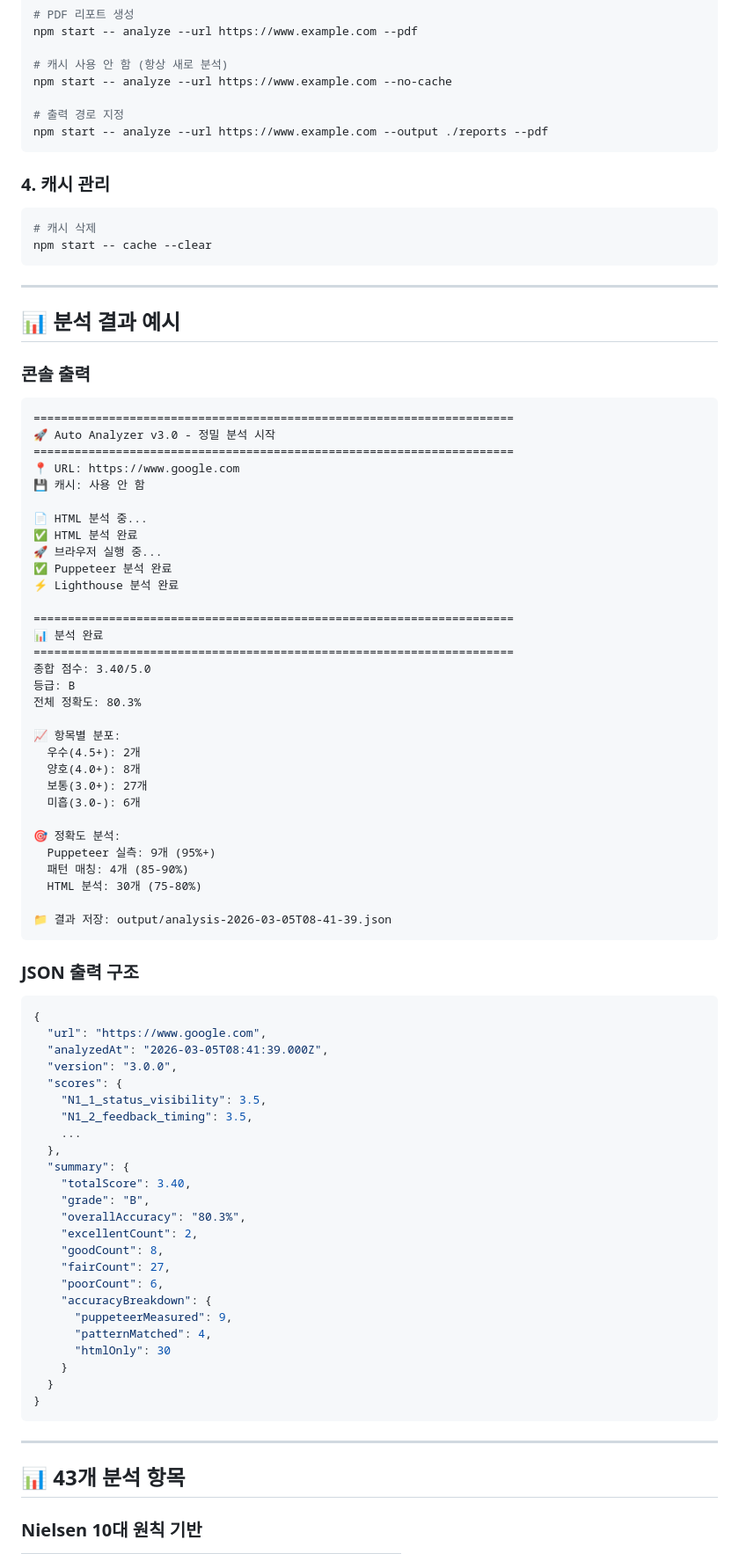
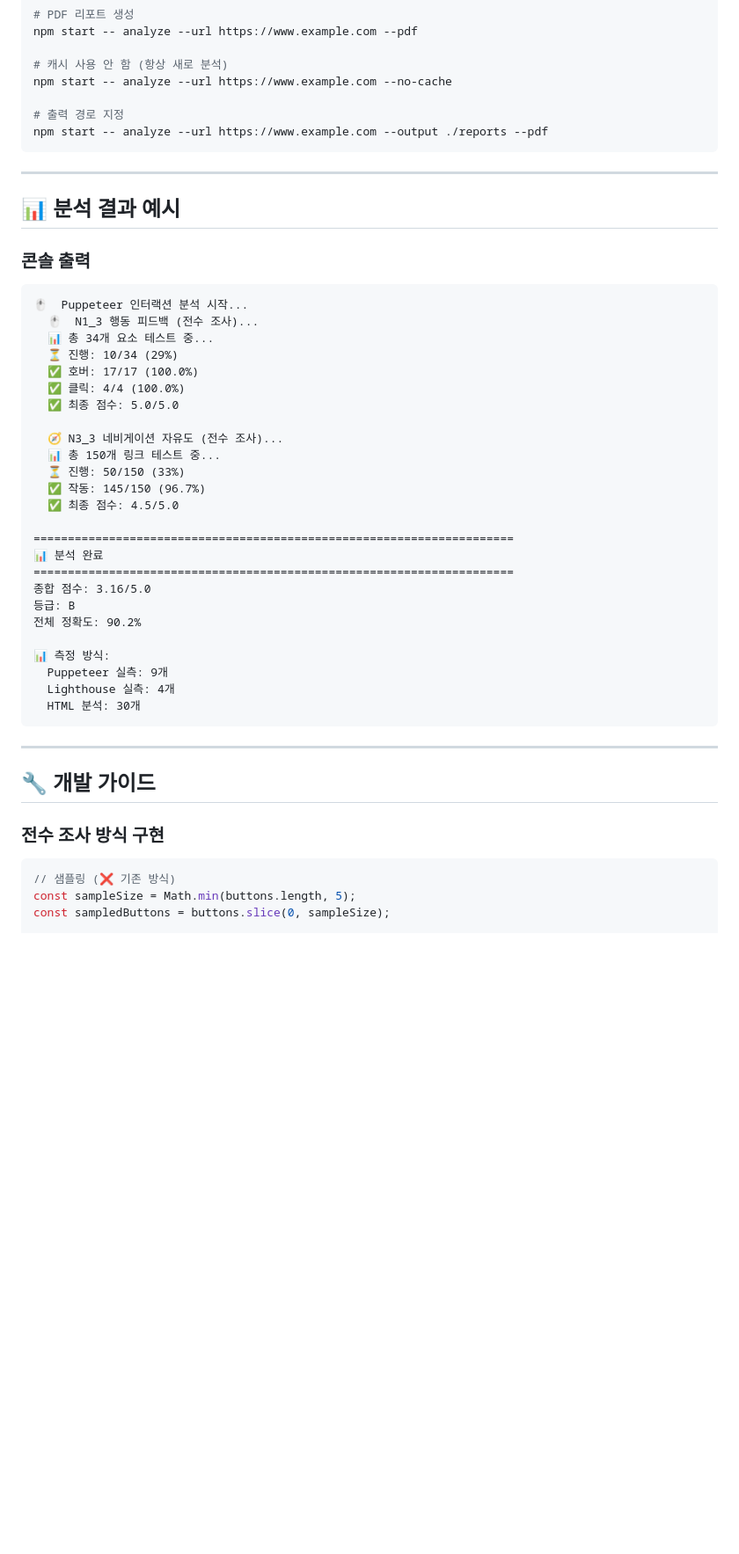
Before and after one commit to imyounghwan/auto-analyzer-v3, a Markdown page: README.md, the part around one of its changes. Shown at 88% size. Rendered like a GitHub page; blank space fills up the shorter version.

Commit message:
docs: README 업데이트 - 전수 조사 방식 명시

````diff
--- a/README.md
+++ b/README.md
@@ -66,82 +118,46 @@ npm start -- analyze --url https://www.example.com --no-cache
 npm start -- analyze --url https://www.example.com --output ./reports --pdf
 ```
 
-### 4. 캐시 관리
-```bash
-# 캐시 삭제
-npm start -- cache --clear
-```
-
 ---
 
 ## 📊 분석 결과 예시
 
 ### 콘솔 출력
 ```
-======================================================================
-🚀 Auto Analyzer v3.0 - 정밀 분석 시작
-======================================================================
-📍 URL: https://www.google.com
-💾 캐시: 사용 안 함
+🖱️  Puppeteer 인터랙션 분석 시작...
+  🖱️  N1_3 행동 피드백 (전수 조사)...
+  📊 총 34개 요소 테스트 중...
+  ⏳ 진행: 10/34 (29%)
+  ✅ 호버: 17/17 (100.0%)
+  ✅ 클릭: 4/4 (100.0%)
+  ✅ 최종 점수: 5.0/5.0
 
-📄 HTML 분석 중...
-✅ HTML 분석 완료
-🚀 브라우저 실행 중...
-✅ Puppeteer 분석 완료
-⚡ Lighthouse 분석 완료
+  🧭 N3_3 네비게이션 자유도 (전수 조사)...
+  📊 총 150개 링크 테스트 중...
+  ⏳ 진행: 50/150 (33%)
+  ✅ 작동: 145/150 (96.7%)
+  ✅ 최종 점수: 4.5/5.0
 
 ======================================================================
 📊 분석 완료
 ======================================================================
-종합 점수: 3.40/5.0
+종합 점수: 3.16/5.0
 등급: B
-전체 정확도: 80.3%
+전체 정확도: 90.2%
 
-📈 항목별 분포:
-  우수(4.5+): 2개
-  양호(4.0+): 8개
-  보통(3.0+): 27개
-  미흡(3.0-): 6개
-
-🎯 정확도 분석:
-  Puppeteer 실측: 9개 (95%+)
-  패턴 매칭: 4개 (85-90%)
-  HTML 분석: 30개 (75-80%)
-
-📁 결과 저장: output/analysis-2026-03-05T08-41-39.json
-```
-
-### JSON 출력 구조
-```json
-{
-  "url": "https://www.google.com",
-  "analyzedAt": "2026-03-05T08:41:39.000Z",
-  "version": "3.0.0",
-  "scores": {
-    "N1_1_status_visibility": 3.5,
-    "N1_2_feedback_timing": 3.5,
-    ...
-  },
-  "summary": {
-    "totalScore": 3.40,
-    "grade": "B",
-    "overallAccuracy": "80.3%",
-    "excellentCount": 2,
-    "goodCount": 8,
-    "fairCount": 27,
-    "poorCount": 6,
-    "accuracyBreakdown": {
-      "puppeteerMeasured": 9,
-      "patternMatched": 4,
-      "htmlOnly": 30
-    }
-  }
-}
+📊 측정 방식:
+  Puppeteer 실측: 9개
+  Lighthouse 실측: 4개
+  HTML 분석: 30개
 ```
 
 ---
 
-## 📊 43개 분석 항목
+## 🔧 개발 가이드
 
-### Nielsen 10대 원칙 기반
+### 전수 조사 방식 구현
+```javascript
+// 샘플링 (❌ 기존 방식)
+const sampleSize = Math.min(buttons.length, 5);
+const sampledButtons = buttons.slice(0, sampleSize);
 
````
Also changed, not shown: other parts of README.md (+84 -71 lines).
